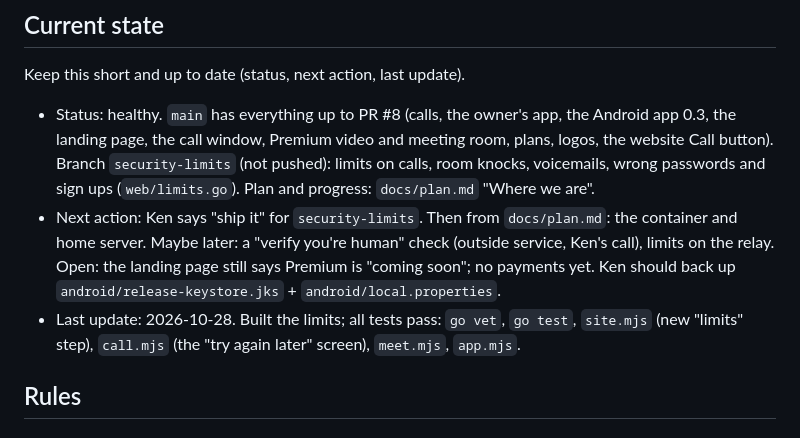
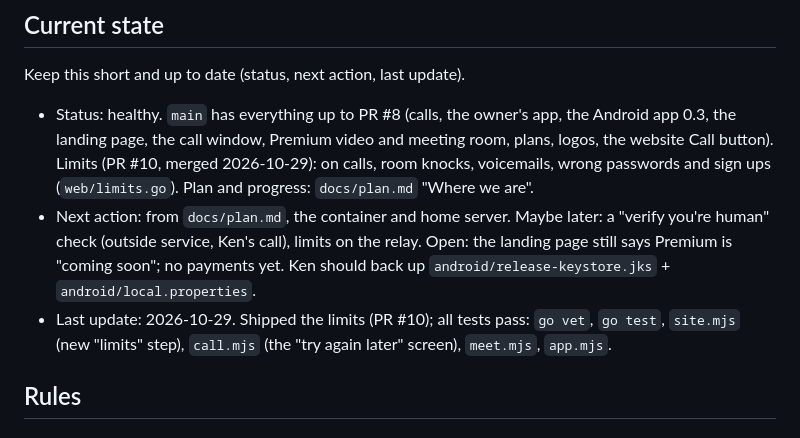
Before and after one commit to windseeker5/minivoip, a Markdown page: AGENTS.md, the part around the change. Drawn GitHub-style.

Commit message:
Current state: limits shipped
Co-Authored-By: Claude Opus 5.5 <noreply@anthropic.com>
Claude-Session: https://claude.ai/code/session_01Q3attsWGZbBudE3SYE9p3S

```diff
--- a/AGENTS.md
+++ b/AGENTS.md
@@ -6,9 +6,9 @@ research and proof of concept about a new way to offer voice assistance without
 
 Keep this short and up to date (status, next action, last update).
 
-- Status: healthy. `main` has everything up to PR #8 (calls, the owner's app, the Android app 0.3, the landing page, the call window, Premium video and meeting room, plans, logos, the website Call button). Branch `security-limits` (not pushed): limits on calls, room knocks, voicemails, wrong passwords and sign ups (`web/limits.go`). Plan and progress: `docs/plan.md` "Where we are".
-- Next action: Ken says "ship it" for `security-limits`. Then from `docs/plan.md`: the container and home server. Maybe later: a "verify you're human" check (outside service, Ken's call), limits on the relay. Open: the landing page still says Premium is "coming soon"; no payments yet. Ken should back up `android/release-keystore.jks` + `android/local.properties`.
-- Last update: 2026-10-28. Built the limits; all tests pass: `go vet`, `go test`, `site.mjs` (new "limits" step), `call.mjs` (the "try again later" screen), `meet.mjs`, `app.mjs`.
+- Status: healthy. `main` has everything up to PR #8 (calls, the owner's app, the Android app 0.3, the landing page, the call window, Premium video and meeting room, plans, logos, the website Call button). Limits (PR #10, merged 2026-10-29): on calls, room knocks, voicemails, wrong passwords and sign ups (`web/limits.go`). Plan and progress: `docs/plan.md` "Where we are".
+- Next action: from `docs/plan.md`, the container and home server. Maybe later: a "verify you're human" check (outside service, Ken's call), limits on the relay. Open: the landing page still says Premium is "coming soon"; no payments yet. Ken should back up `android/release-keystore.jks` + `android/local.properties`.
+- Last update: 2026-10-29. Shipped the limits (PR #10); all tests pass: `go vet`, `go test`, `site.mjs` (new "limits" step), `call.mjs` (the "try again later" screen), `meet.mjs`, `app.mjs`.
 
 ## Rules
 
```
